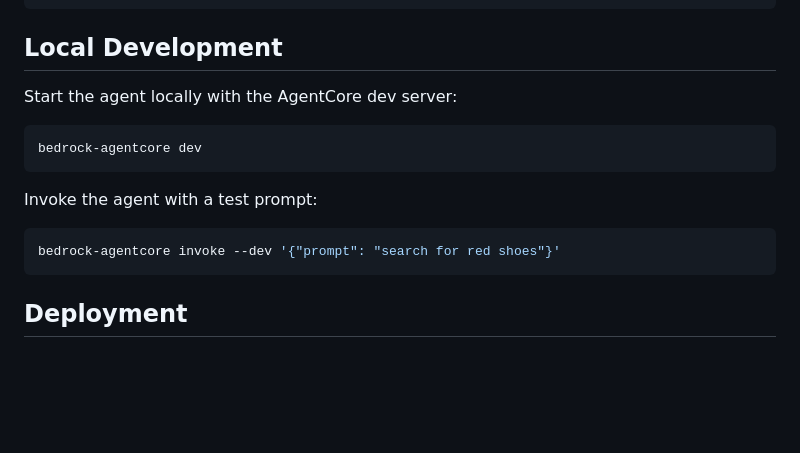
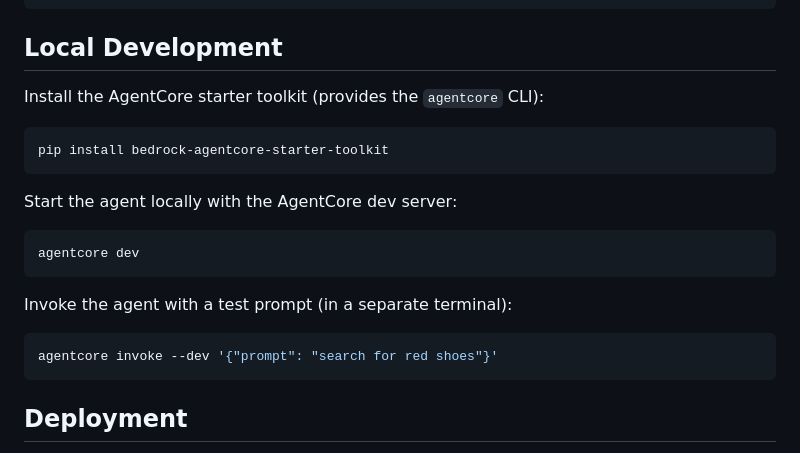
Before and after one commit to aws-solutions-library-samples/guidance-for-personalized-ecommerce-recommendations-using-amazon-bedrock-agents, a Markdown page: agentcore-runtime/README.md, the part around the change. GitHub-like rendering; blank space fills up the shorter version.

Commit message:
fix(docs): correct local dev setup to use bedrock-agentcore-starter-toolkit

````diff
--- a/agentcore-runtime/README.md
+++ b/agentcore-runtime/README.md
@@ -34,16 +34,22 @@ cp .env.example .env
 
 ## Local Development
 
+Install the AgentCore starter toolkit (provides the `agentcore` CLI):
+
+```bash
+pip install bedrock-agentcore-starter-toolkit
+```
+
 Start the agent locally with the AgentCore dev server:
 
 ```bash
-bedrock-agentcore dev
+agentcore dev
 ```
 
-Invoke the agent with a test prompt:
+Invoke the agent with a test prompt (in a separate terminal):
 
 ```bash
-bedrock-agentcore invoke --dev '{"prompt": "search for red shoes"}'
+agentcore invoke --dev '{"prompt": "search for red shoes"}'
 ```
 
 ## Deployment
````
